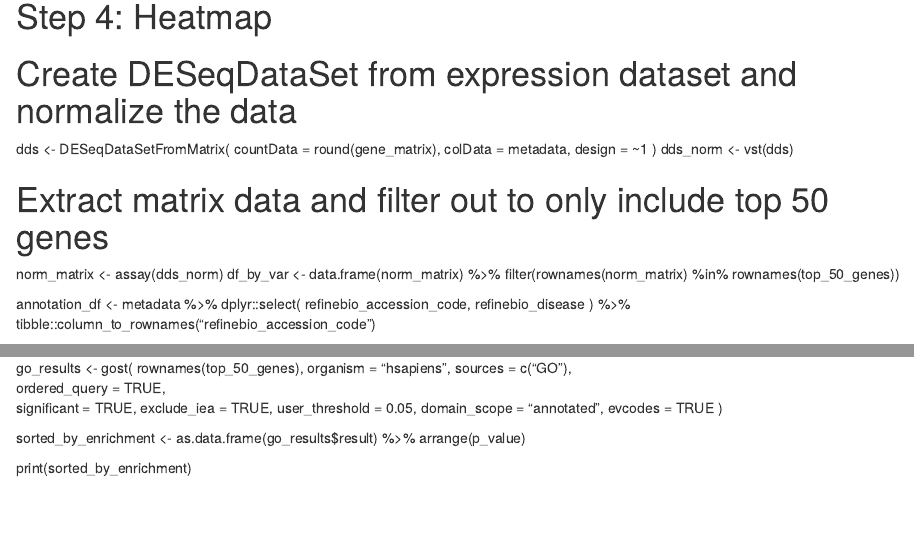
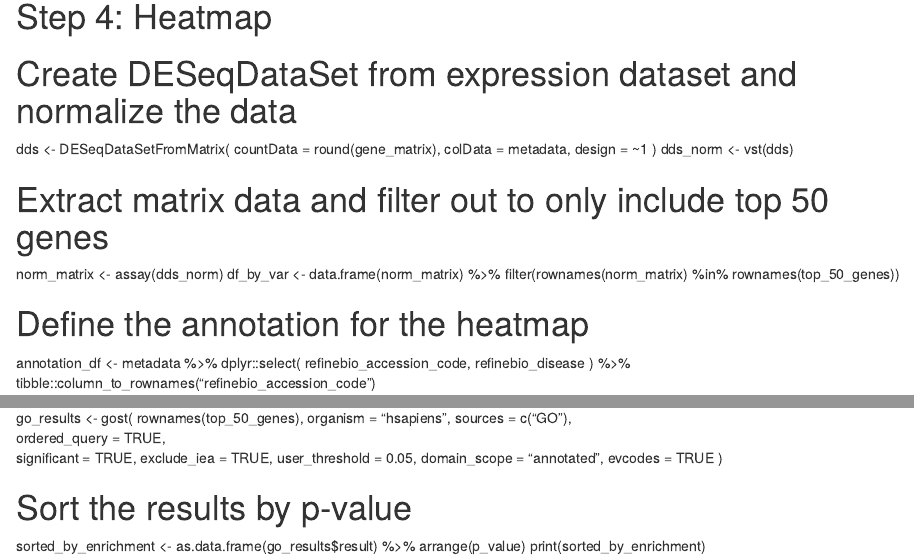
Before and after one commit to stephanietfong/CGS4144-Semester-Project, an R Markdown document (stephanie_code/Assn2Analysis.Rmd): the page in a window 1100 px wide, from 2840 px down, and a second part further down, joined at a grey line. Rendered offline with R 4.5, knitr and Pandoc, with nearby package versions.

Commit message:
My updated code

```diff
--- a/stephanie_code/Assn2Analysis.Rmd
+++ b/stephanie_code/Assn2Analysis.Rmd
@@ -232,6 +232,7 @@
 df_by_var <- data.frame(norm_matrix) %>%
   filter(rownames(norm_matrix) %in% rownames(top_50_genes))
 
+# Define the annotation for the heatmap
 annotation_df <- metadata %>%
   dplyr::select(
     refinebio_accession_code,
@@ -273,7 +274,7 @@
   evcodes = TRUE
 )
 
+# Sort the results by p-value
 sorted_by_enrichment <- as.data.frame(go_results$result) %>%
   arrange(p_value)
-
 print(sorted_by_enrichment)
```
